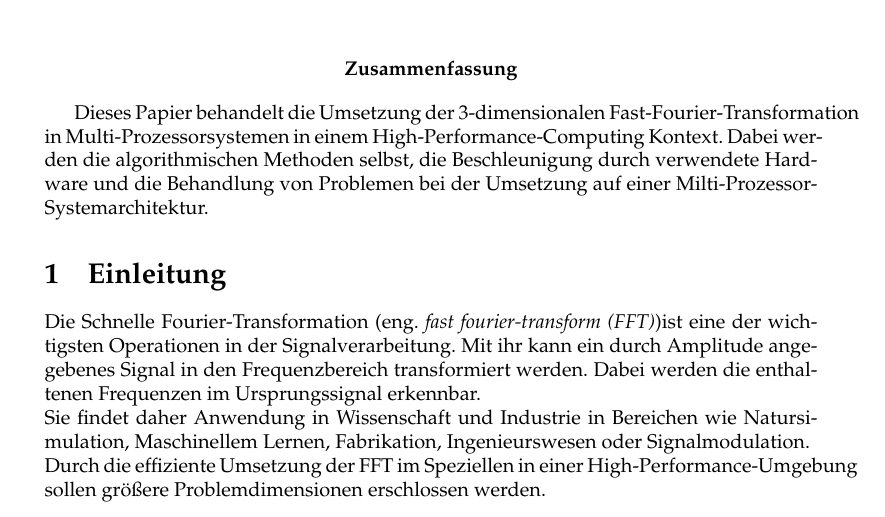
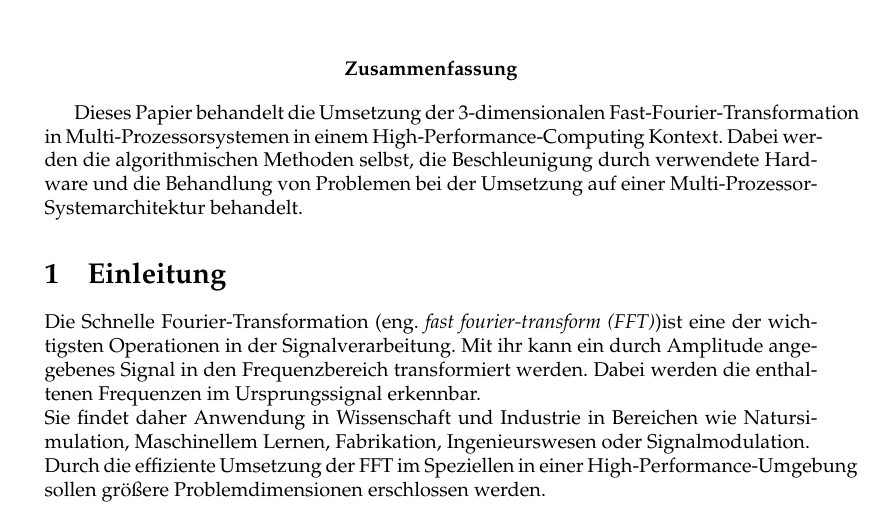
Before and after one commit to grr37213/WISE19-20_WIS_DuH_T2, a LaTeX document (main.tex, which reads abstract.tex): part of page 2 of 17, cut so that both start at the same text. Compiled offline with pdfLaTeX.

Commit message:
typo abstract

```diff
--- a/abstract.tex
+++ b/abstract.tex
@@ -1,2 +1,2 @@
 
-\abstract{Dieses Papier behandelt die Umsetzung der 3-dimensionalen Fast-Fourier-Transformation in Multi-Prozessorsystemen in einem High-Performance-Computing Kontext. Dabei werden die algorithmischen Methoden selbst, die Beschleunigung durch verwendete Hardware und die Behandlung von Problemen bei der Umsetzung auf einer Milti-Prozessor-Systemarchitektur.}
+\abstract{Dieses Papier behandelt die Umsetzung der 3-dimensionalen Fast-Fourier-Transformation in Multi-Prozessorsystemen in einem High-Performance-Computing Kontext. Dabei werden die algorithmischen Methoden selbst, die Beschleunigung durch verwendete Hardware und die Behandlung von Problemen bei der Umsetzung auf einer Multi-Prozessor-Systemarchitektur behandelt.}
```
